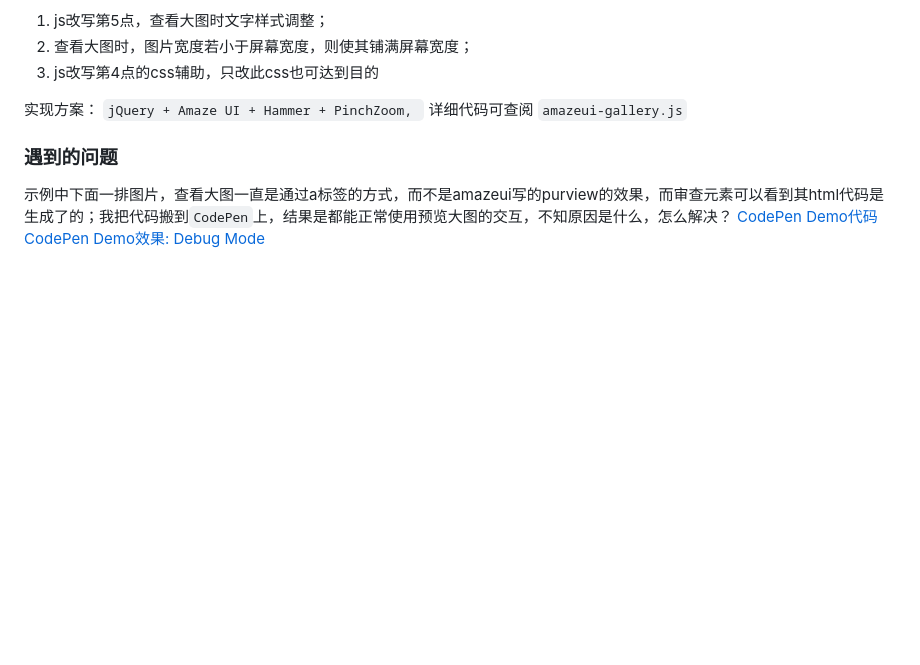
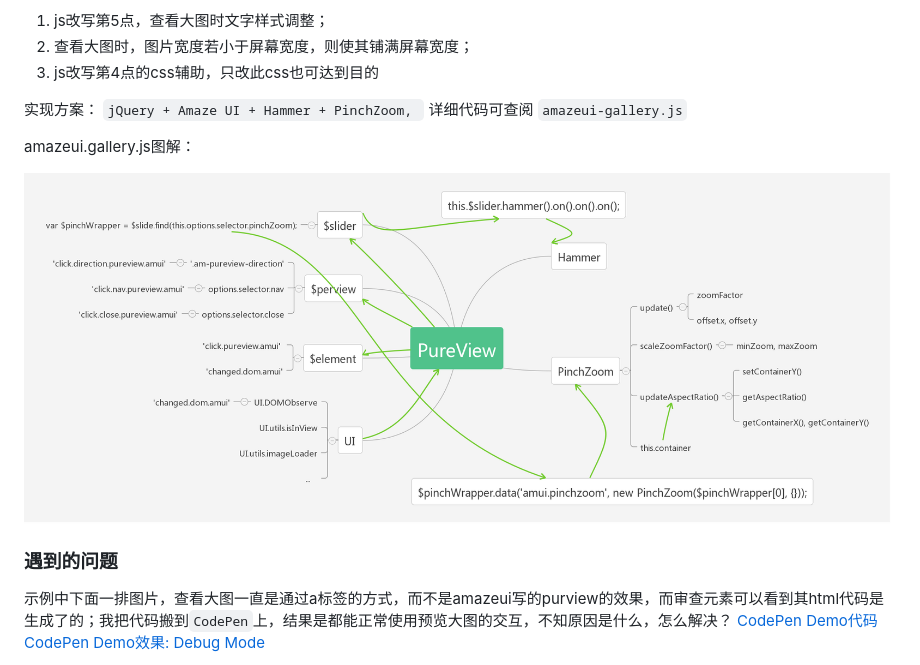
Before and after one commit to BoleLee/web-image-viewer, a Markdown page: README.md, the part around the change. Rendered like a GitHub page; pictures changed too: images/amazeui.gallery.js-map.png (added); blank space fills up the shorter version.

Commit message:
add an image to help understanding amazeui.gallery.js

````diff
--- a/README.md
+++ b/README.md
@@ -46,6 +46,10 @@ css改写：
 
 实现方案： ```jQuery + Amaze UI + Hammer + PinchZoom, ``` 详细代码可查阅 ```amazeui-gallery.js```
 
+amazeui.gallery.js图解：
+
+![amazeui.gallery.js图解](/images/amazeui.gallery.js-map.png)
+
 
 ### 遇到的问题 ###
 
````
